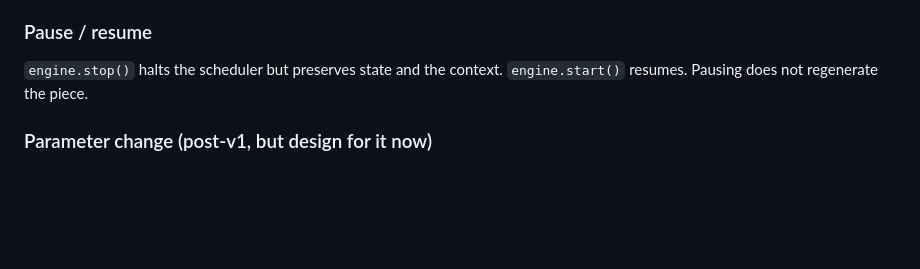
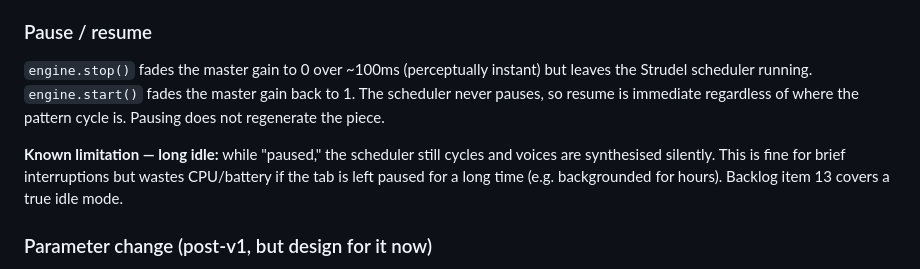
Before and after one commit to branneman/music, a Markdown page: docs/architecture.md, the part around the change. Rendered like a GitHub page; blank space fills up the shorter version.

```diff
--- a/docs/architecture.md
+++ b/docs/architecture.md
@@ -189,8 +189,15 @@ for slow drones). A crossfade-on-swap is a deliberately deferred enhancement
 
 ### Pause / resume
 
-`engine.stop()` halts the scheduler but preserves state and the context.
-`engine.start()` resumes. Pausing does not regenerate the piece.
+`engine.stop()` fades the master gain to 0 over ~100ms (perceptually instant)
+but leaves the Strudel scheduler running. `engine.start()` fades the master
+gain back to 1. The scheduler never pauses, so resume is immediate regardless
+of where the pattern cycle is. Pausing does not regenerate the piece.
+
+**Known limitation — long idle:** while "paused," the scheduler still cycles
+and voices are synthesised silently. This is fine for brief interruptions but
+wastes CPU/battery if the tab is left paused for a long time (e.g. backgrounded
+for hours). Backlog item 13 covers a true idle mode.
 
 ### Parameter change (post-v1, but design for it now)
 
```
Also changed, not shown: docs/backlog.md (+32 -0 lines).
